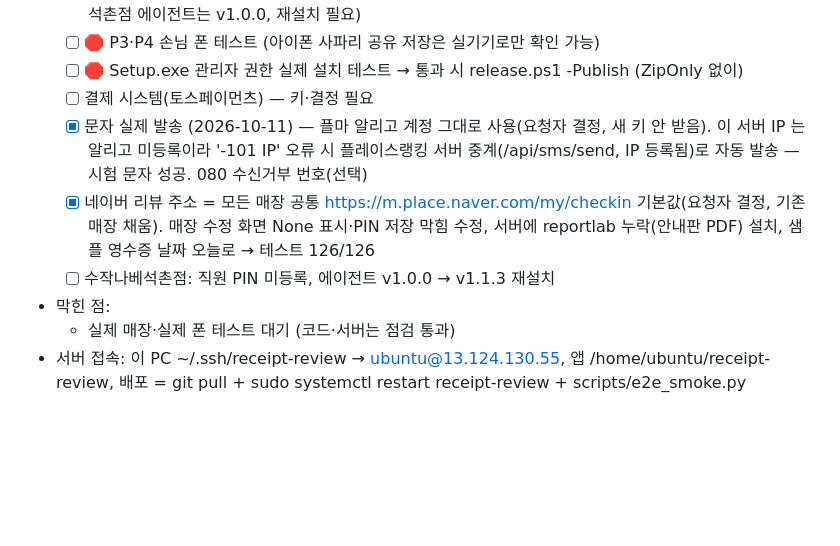
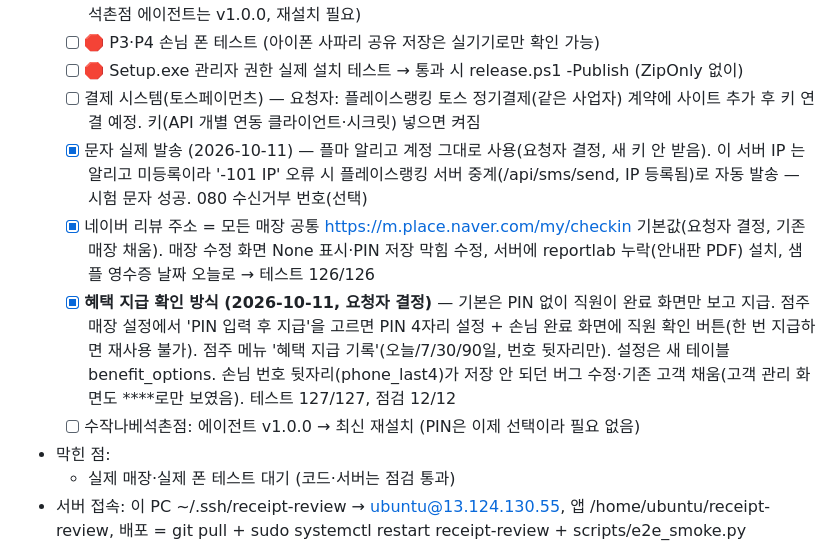
Before and after one commit to narusepopo-droid/receipt-review, a Markdown page: CLAUDE.md, the part around the change. Drawn GitHub-style; blank space fills up the shorter version.

Commit message:
작업 현황: 혜택 지급 확인 방식·토스 연결 계획 기록
Co-Authored-By: Claude Opus 5.5 (1M context) <noreply@anthropic.com>
Claude-Session: https://claude.ai/code/session_01Bpqoas1CSTYwN5mt5Gdr6p

```diff
--- a/CLAUDE.md
+++ b/CLAUDE.md
@@ -848,10 +848,11 @@ event_log
   - [ ] 🛑 **매장 포스 실제 테스트** — v1.2.0 설치 → 영수증 1장 출력 → 자동 연결·상태판·서버 수신 확인 (수작나베석촌점 에이전트는 v1.0.0, 재설치 필요)
   - [ ] 🛑 P3·P4 손님 폰 테스트 (아이폰 사파리 공유 저장은 실기기로만 확인 가능)
   - [ ] 🛑 Setup.exe 관리자 권한 실제 설치 테스트 → 통과 시 release.ps1 -Publish (ZipOnly 없이)
-  - [ ] 결제 시스템(토스페이먼츠) — 키·결정 필요
+  - [ ] 결제 시스템(토스페이먼츠) — 요청자: 플레이스랭킹 토스 정기결제(같은 사업자) 계약에 사이트 추가 후 키 연결 예정. 키(API 개별 연동 클라이언트·시크릿) 넣으면 켜짐
   - [x] 문자 실제 발송 (2026-10-11) — 플마 알리고 계정 그대로 사용(요청자 결정, 새 키 안 받음). 이 서버 IP 는 알리고 미등록이라 '-101 IP' 오류 시 플레이스랭킹 서버 중계(/api/sms/send, IP 등록됨)로 자동 발송 — 시험 문자 성공. 080 수신거부 번호(선택)
   - [x] 네이버 리뷰 주소 = 모든 매장 공통 https://m.place.naver.com/my/checkin 기본값(요청자 결정, 기존 매장 채움). 매장 수정 화면 None 표시·PIN 저장 막힘 수정, 서버에 reportlab 누락(안내판 PDF) 설치, 샘플 영수증 날짜 오늘로 → 테스트 126/126
-  - [ ] 수작나베석촌점: 직원 PIN 미등록, 에이전트 v1.0.0 → v1.1.3 재설치
+  - [x] **혜택 지급 확인 방식 (2026-10-11, 요청자 결정)** — 기본은 PIN 없이 직원이 완료 화면만 보고 지급. 점주 매장 설정에서 'PIN 입력 후 지급'을 고르면 PIN 4자리 설정 + 손님 완료 화면에 직원 확인 버튼(한 번 지급하면 재사용 불가). 점주 메뉴 '혜택 지급 기록'(오늘/7/30/90일, 번호 뒷자리만). 설정은 새 테이블 benefit_options. 손님 번호 뒷자리(phone_last4)가 저장 안 되던 버그 수정·기존 고객 채움(고객 관리 화면도 ****로만 보였음). 테스트 127/127, 점검 12/12
+  - [ ] 수작나베석촌점: 에이전트 v1.0.0 → 최신 재설치 (PIN은 이제 선택이라 필요 없음)
 - 막힌 점:
   - 실제 매장·실제 폰 테스트 대기 (코드·서버는 점검 통과)
 - 서버 접속: 이 PC ~/.ssh/receipt-review → ubuntu@13.124.130.55, 앱 /home/ubuntu/receipt-review, 배포 = git pull + sudo systemctl restart receipt-review + scripts/e2e_smoke.py
```
